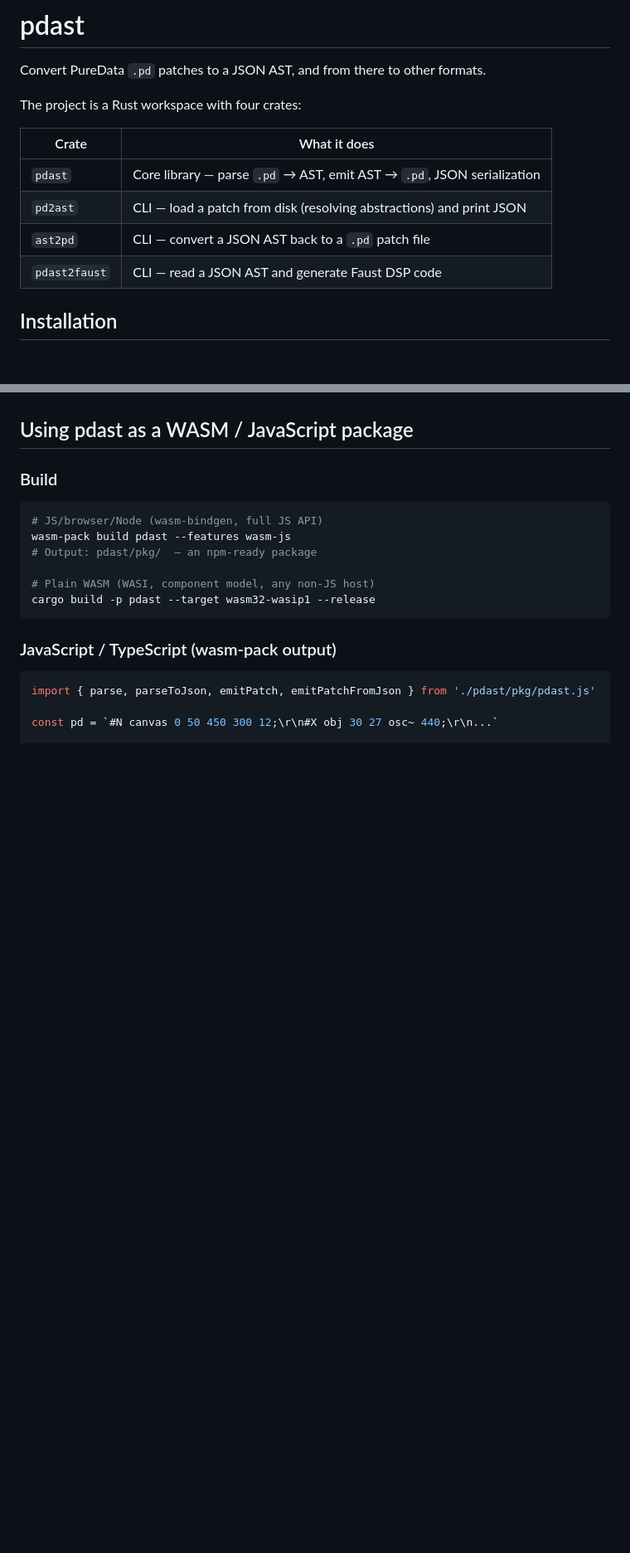
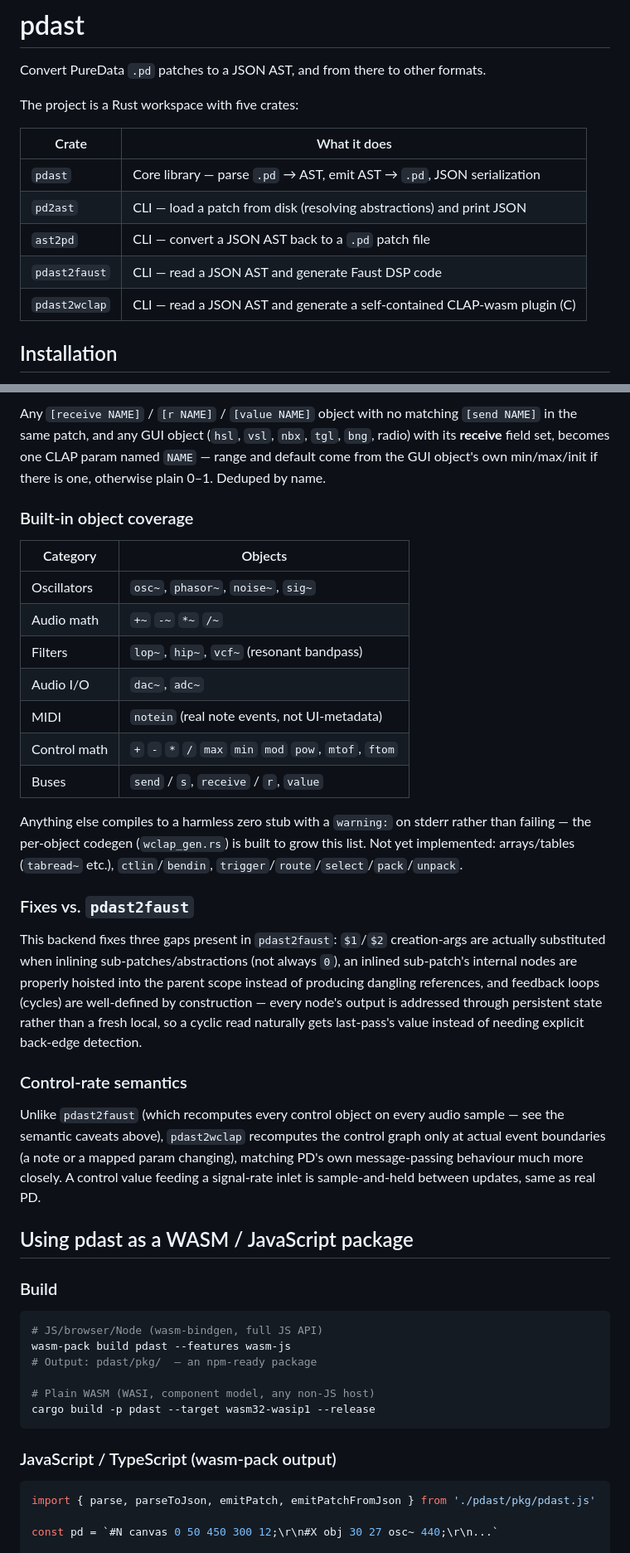
Before and after one commit to konsumer/pdast, a Markdown page: README.md, 2 parts joined by grey strips. Shown at 83% size. Rendered like a GitHub page; blank space fills up the shorter version.

```diff
--- a/README.md
+++ b/README.md
@@ -2,14 +2,15 @@
 
 Convert PureData `.pd` patches to a JSON AST, and from there to other formats.
 
-The project is a Rust workspace with four crates:
+The project is a Rust workspace with five crates:
 
-| Crate         | What it does                                                           |
-| ------------- | ---------------------------------------------------------------------- |
-| `pdast`       | Core library — parse `.pd` → AST, emit AST → `.pd`, JSON serialization |
-| `pd2ast`      | CLI — load a patch from disk (resolving abstractions) and print JSON   |
-| `ast2pd`      | CLI — convert a JSON AST back to a `.pd` patch file                    |
-| `pdast2faust` | CLI — read a JSON AST and generate Faust DSP code                      |
+| Crate         | What it does                                                             |
+| ------------- | ------------------------------------------------------------------------ |
+| `pdast`       | Core library — parse `.pd` → AST, emit AST → `.pd`, JSON serialization   |
+| `pd2ast`      | CLI — load a patch from disk (resolving abstractions) and print JSON     |
+| `ast2pd`      | CLI — convert a JSON AST back to a `.pd` patch file                      |
+| `pdast2faust` | CLI — read a JSON AST and generate Faust DSP code                        |
+| `pdast2wclap` | CLI — read a JSON AST and generate a self-contained CLAP-wasm plugin (C) |
 
 ## Installation
 
@@ -354,3 +403,27 @@ The generator produces a Faust `with { }` block where each PD node becomes a nam
+Any `[receive NAME]` / `[r NAME]` / `[value NAME]` object with no matching `[send NAME]` in the same patch, and any GUI object (`hsl`, `vsl`, `nbx`, `tgl`, `bng`, radio) with its **receive** field set, becomes one CLAP param named `NAME` — range and default come from the GUI object's own min/max/init if there is one, otherwise plain 0–1. Deduped by name.
+
+### Built-in object coverage
+
+| Category     | Objects                                                 |
+| ------------ | ------------------------------------------------------- |
+| Oscillators  | `osc~`, `phasor~`, `noise~`, `sig~`                     |
+| Audio math   | `+~` `-~` `*~` `/~`                                     |
+| Filters      | `lop~`, `hip~`, `vcf~` (resonant bandpass)              |
+| Audio I/O    | `dac~`, `adc~`                                          |
+| MIDI         | `notein` (real note events, not UI-metadata)            |
+| Control math | `+` `-` `*` `/` `max` `min` `mod` `pow`, `mtof`, `ftom` |
+| Buses        | `send` / `s`, `receive` / `r`, `value`                  |
+
+Anything else compiles to a harmless zero stub with a `warning:` on stderr rather than failing — the per-object codegen (`wclap_gen.rs`) is built to grow this list. Not yet implemented: arrays/tables (`tabread~` etc.), `ctlin`/`bendin`, `trigger`/`route`/`select`/`pack`/`unpack`.
+
+### Fixes vs. `pdast2faust`
+
+This backend fixes three gaps present in `pdast2faust`: `$1`/`$2` creation-args are actually substituted when inlining sub-patches/abstractions (not always `0`), an inlined sub-patch's internal nodes are properly hoisted into the parent scope instead of producing dangling references, and feedback loops (cycles) are well-defined by construction — every node's output is addressed through persistent state rather than a fresh local, so a cyclic read naturally gets last-pass's value instead of needing explicit back-edge detection.
+
+### Control-rate semantics
+
+Unlike `pdast2faust` (which recomputes every control object on every audio sample — see the semantic caveats above), `pdast2wclap` recomputes the control graph only at actual event boundaries (a note or a mapped param changing), matching PD's own message-passing behaviour much more closely. A control value feeding a signal-rate inlet is sample-and-held between updates, same as real PD.
+
 ## Using pdast as a WASM / JavaScript package
 
 ### Build
```
Also changed, not shown: other parts of README.md (+49 -1 lines).
